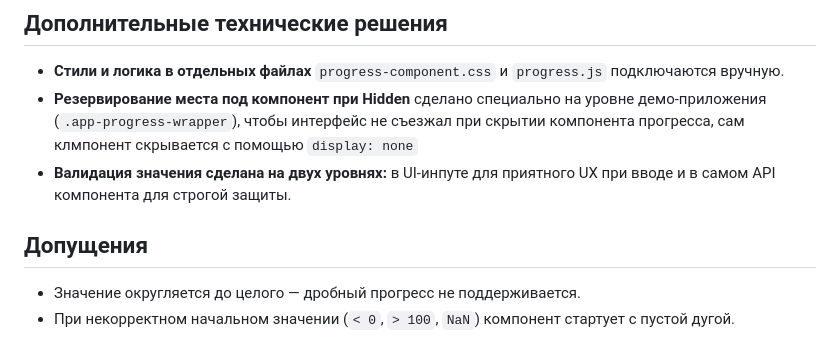
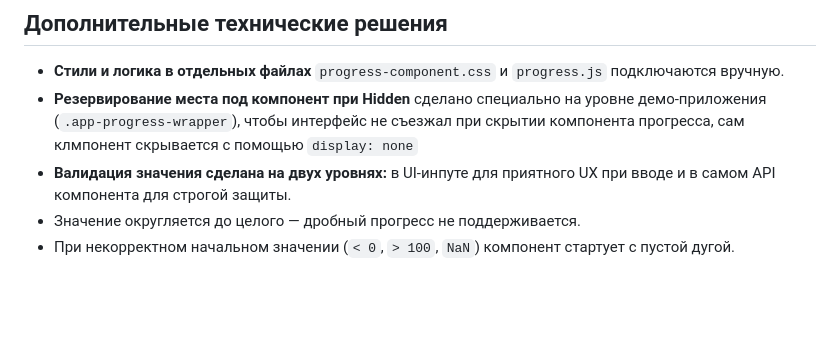
Before and after one commit to Annssva/test-progress-component, a Markdown page: README.md, the part around the change. Rendered like a GitHub page; blank space fills up the shorter version.

```diff
--- a/README.md
+++ b/README.md
@@ -48,7 +48,6 @@ progress.getHidden();       // получить текущее состояни
 - **Стили и логика в отдельных файлах** `progress-component.css` и `progress.js` подключаются вручную.
 - **Резервирование места под компонент при Hidden** сделано специально на уровне демо-приложения (`.app-progress-wrapper`), чтобы интерфейс не съезжал при скрытии компонента прогресса, сам клмпонент скрывается с помощью `display: none`
 - **Валидация значения сделана на двух уровнях:** в UI-инпуте для приятного UX при вводе и в самом API компонента для строгой защиты.
-## Допущения
 - Значение округляется до целого — дробный прогресс не поддерживается.
 - При некорректном начальном значении (`< 0`, `> 100`, `NaN`) компонент стартует с пустой дугой.
 
```
